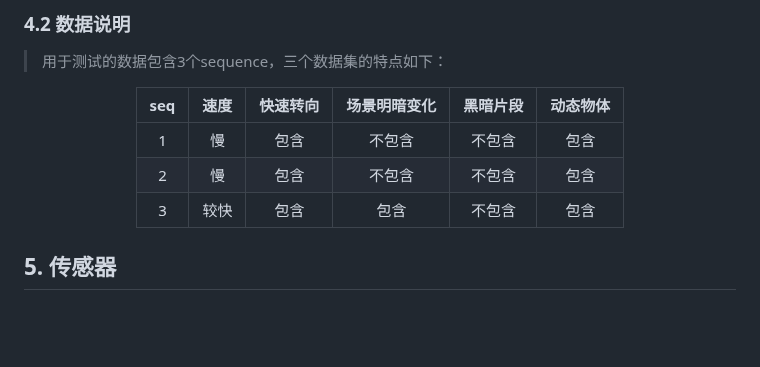
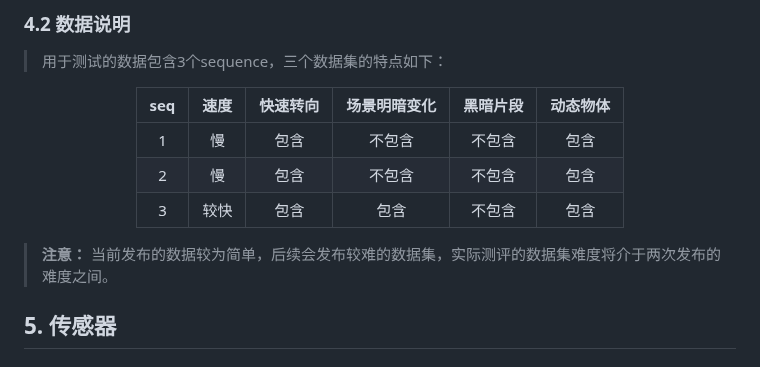
Before and after one commit to SJTU-ViSYS/IUAVC-Positioning-Challenge, a Markdown page: README.md, the part around the change. Drawn GitHub-style; blank space fills up the shorter version.

```diff
--- a/README.md
+++ b/README.md
@@ -66,6 +66,8 @@ seq|速度|快速转向|场景明暗变化|黑暗片段|动态物体|
 2|慢|包含|不包含|不包含|包含|
 3|较快|包含|包含|不包含|包含|
 </div>
+
+> **注意：** 当前发布的数据较为简单，后续会发布较难的数据集，实际测评的数据集难度将介于两次发布的难度之间。
 
 ## 5. 传感器
 ### 5.1 环视相机
```
